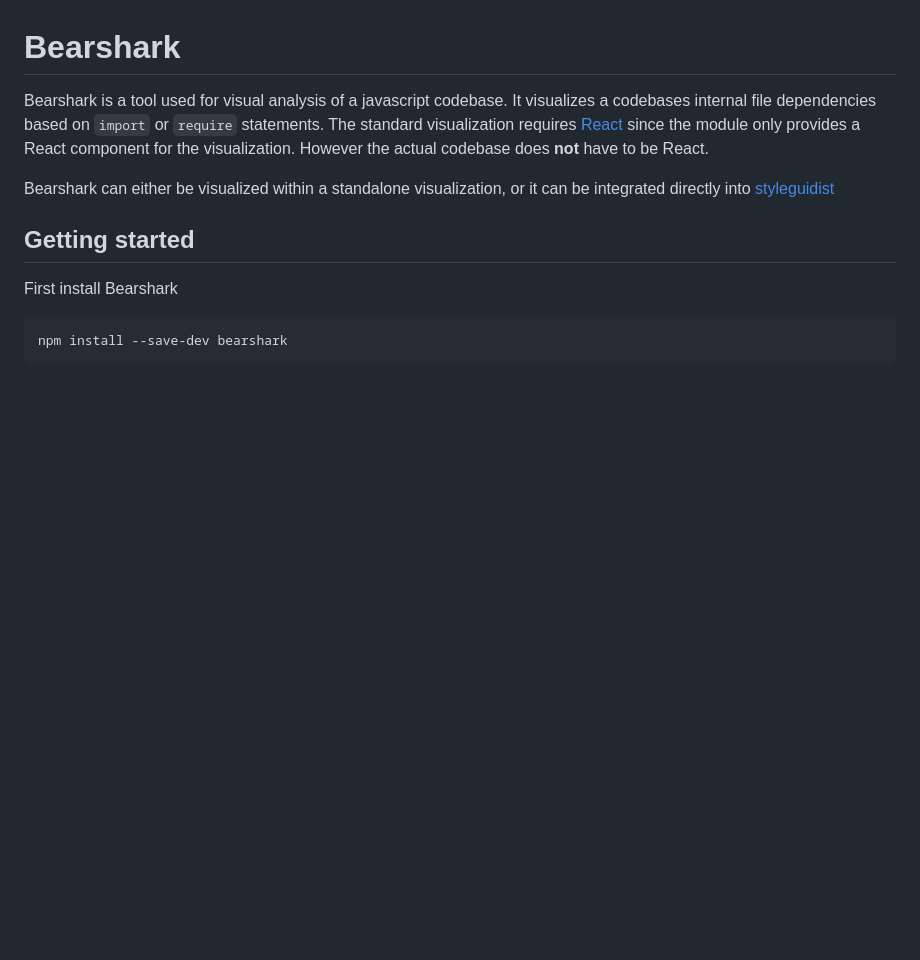
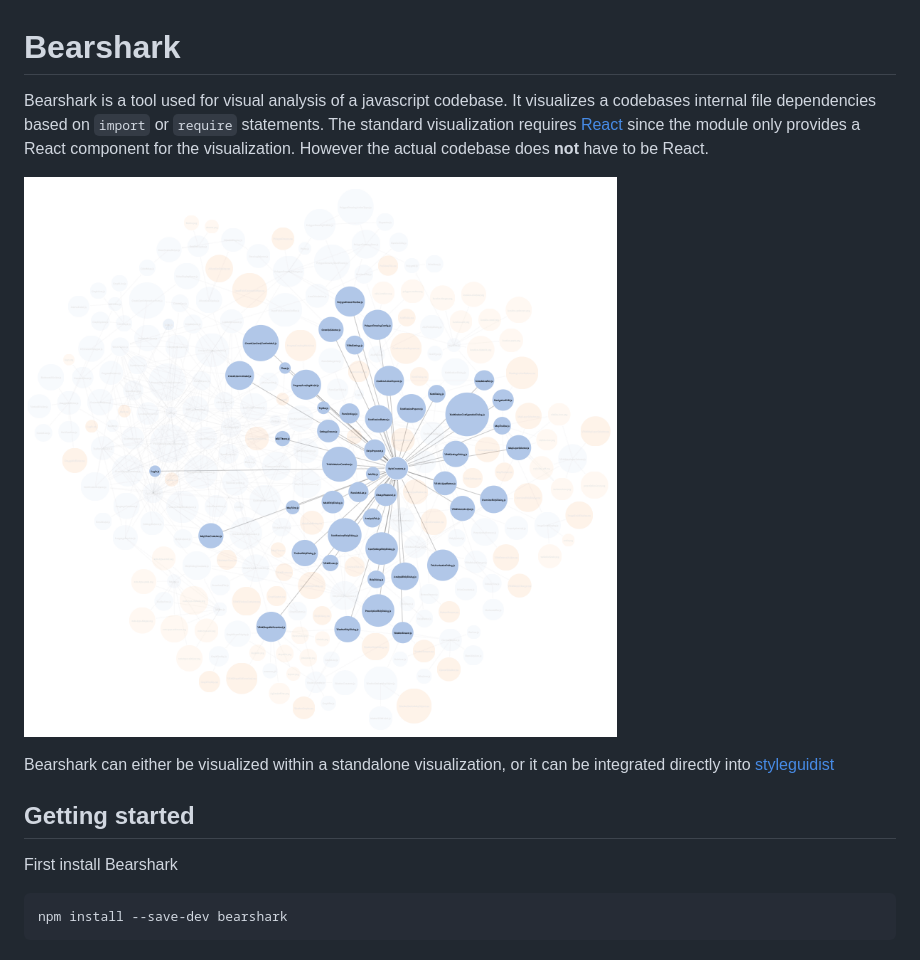
Before and after one commit to MortenBirk/Bearshark, a Markdown page: README.md, the part around the change. Drawn GitHub-style; pictures changed too: docs/example.PNG (added); blank space fills up the shorter version.

Commit message:
Move d3 into a dev dependency. Further add some keywords to package json, and a nice image to the Readme

```diff
--- a/README.md
+++ b/README.md
@@ -2,6 +2,8 @@
 Bearshark is a tool used for visual analysis of a javascript codebase.
 It visualizes a codebases internal file dependencies based on `import` or `require` statements.
 The standard visualization requires [React](https://reactjs.org/) since the module only provides a React component for the visualization. However the actual codebase does **not** have to be React.
+
+![Preview1](./docs/example.PNG)
 
 Bearshark can either be visualized within a standalone visualization, or it can be integrated directly into [styleguidist](https://github.com/styleguidist/react-styleguidist)
 
```
Also changed, not shown: 1 other file.
